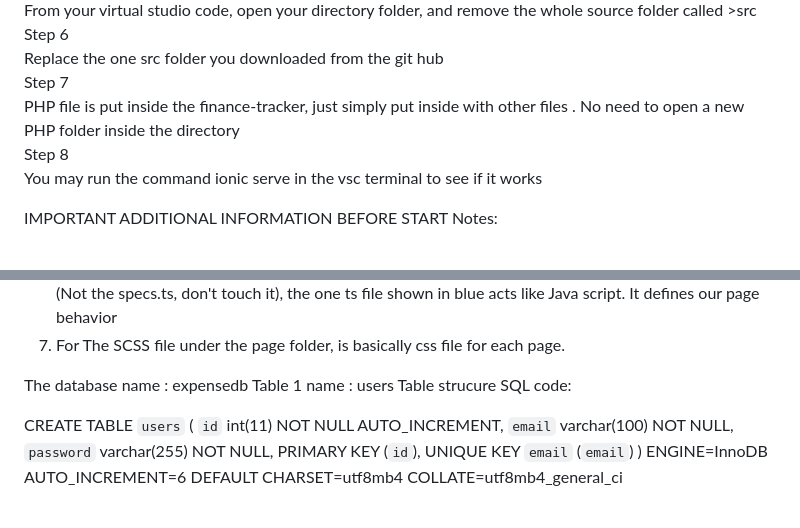
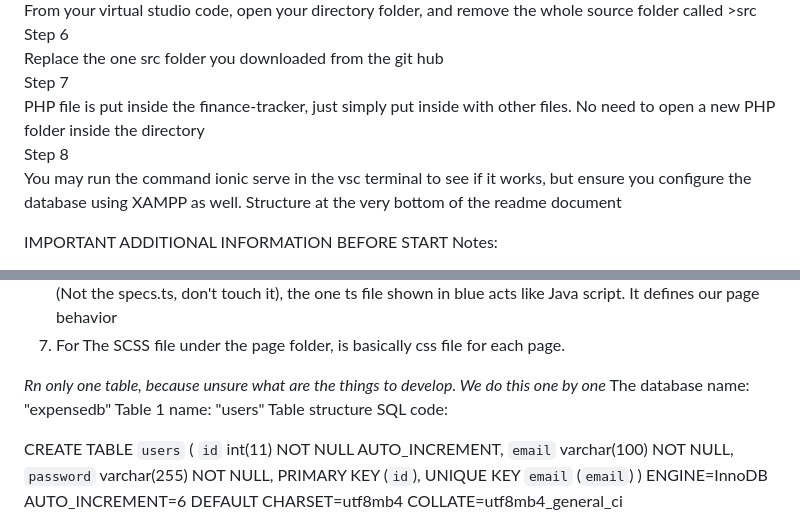
Before and after one commit to wenux0509/Finance-Tracker, a Markdown page: README.md, 2 parts joined by grey strips. GitHub-like rendering.

```diff
--- a/README.md
+++ b/README.md
@@ -17,9 +17,9 @@ From your virtual studio code, open your directory folder, and remove the whole
 Step 6 <br>
 Replace the one src folder you downloaded from the git hub<br>
 Step 7<br>
-PHP file is put inside the finance-tracker, just simply put inside with other files . No need to open a new PHP folder inside the directory<br>
+PHP file is put inside the finance-tracker, just simply put inside with other files. No need to open a new PHP folder inside the directory<br>
 Step 8<br>
-You may run the command ionic serve in the vsc terminal to see if it works<br>
+You may run the command ionic serve in the vsc terminal to see if it works, but ensure you configure the database using XAMPP as well. Structure at the very bottom of the readme document<br>
 
 IMPORTANT ADDITIONAL INFORMATION BEFORE START
 Notes:
@@ -33,10 +33,10 @@ Notes:
 6. Under the page folder, most of the time, we only need to touch the HTML file and the type script file (Not the specs.ts, don't touch it), the one ts file shown in blue acts like Java script. It defines our page behavior
 7. For The SCSS file under the page folder, is basically css file for each page.
 
-
-The database name : expensedb
-Table 1 name : users
-Table strucure SQL code:
+*Rn only one table, because unsure what are the things to develop. We do this one by one*
+The database name: "expensedb"
+Table 1 name: "users"
+Table structure SQL code:
 
 CREATE TABLE `users` (
  `id` int(11) NOT NULL AUTO_INCREMENT,
```
